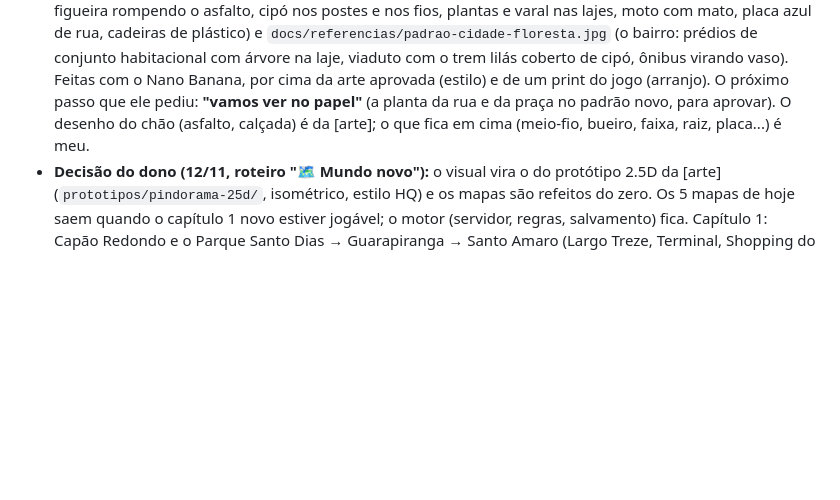
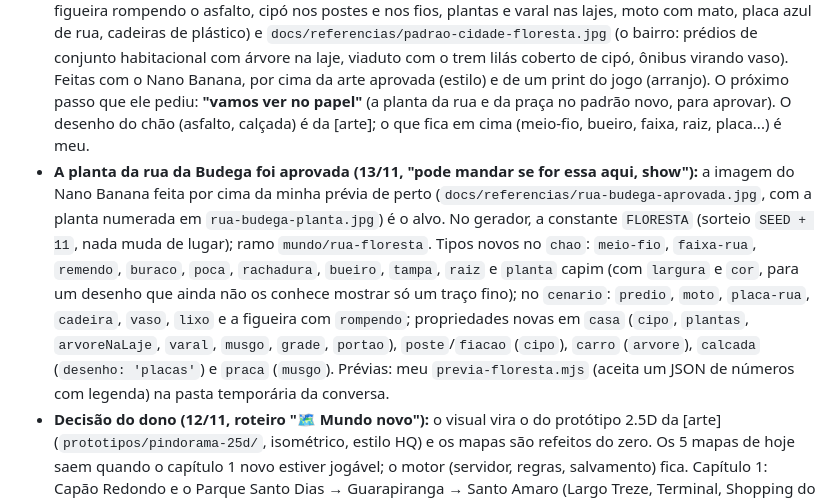
Before and after one commit to bru1dasul-create/meummo, a Markdown page: docs/MUNDO.md, the part around the change. Drawn GitHub-style; blank space fills up the shorter version.

Commit message:
Rua da Budega no padrão novo: a planta e a imagem que o dono aprovou
Co-Authored-By: Claude Opus 5.5 <noreply@anthropic.com>
Claude-Session: https://claude.ai/code/session_017ztkRBK34cTuyazDyAE2Dr

```diff
--- a/docs/MUNDO.md
+++ b/docs/MUNDO.md
@@ -43,6 +43,15 @@ Converso em português do Brasil, com explicações simples, e mando prints do n
   virando vaso). Feitas com o Nano Banana, por cima da arte aprovada (estilo) e de um print do jogo (arranjo). O
   próximo passo que ele pediu: **"vamos ver no papel"** (a planta da rua e da praça no padrão novo, para aprovar). O
   desenho do chão (asfalto, calçada) é da [arte]; o que fica em cima (meio-fio, bueiro, faixa, raiz, placa...) é meu.
+- **A planta da rua da Budega foi aprovada (13/11, "pode mandar se for essa aqui, show"):** a imagem do Nano Banana
+  feita por cima da minha prévia de perto (`docs/referencias/rua-budega-aprovada.jpg`, com a planta numerada em
+  `rua-budega-planta.jpg`) é o alvo. No gerador, a constante `FLORESTA` (sorteio `SEED + 11`, nada muda de lugar); ramo
+  `mundo/rua-floresta`. Tipos novos no `chao`: `meio-fio`, `faixa-rua`, `remendo`, `buraco`, `poca`, `rachadura`,
+  `bueiro`, `tampa`, `raiz` e `planta` capim (com `largura` e `cor`, para um desenho que ainda não os conhece mostrar
+  só um traço fino); no `cenario`: `predio`, `moto`, `placa-rua`, `cadeira`, `vaso`, `lixo` e a figueira com
+  `rompendo`; propriedades novas em `casa` (`cipo`, `plantas`, `arvoreNaLaje`, `varal`, `musgo`, `grade`,
+  `portao`), `poste`/`fiacao` (`cipo`), `carro` (`arvore`), `calcada` (`desenho: 'placas'`) e `praca` (`musgo`).
+  Prévias: meu `previa-floresta.mjs` (aceita um JSON de números com legenda) na pasta temporária da conversa.
 - **Decisão do dono (12/11, roteiro "🗺️ Mundo novo"):** o visual vira o do protótipo 2.5D da [arte]
   (`prototipos/pindorama-25d/`, isométrico, estilo HQ) e os mapas são refeitos do zero. Os 5 mapas de hoje saem quando
   o capítulo 1 novo estiver jogável; o motor (servidor, regras, salvamento) fica. Capítulo 1: Capão Redondo e o Parque
```
Also changed, not shown: docs/ROADMAP.md (+8 -4 lines), docs/referencias/rua-budega-aprovada.jpg (added), docs/referencias/rua-budega-planta.jpg (added).
